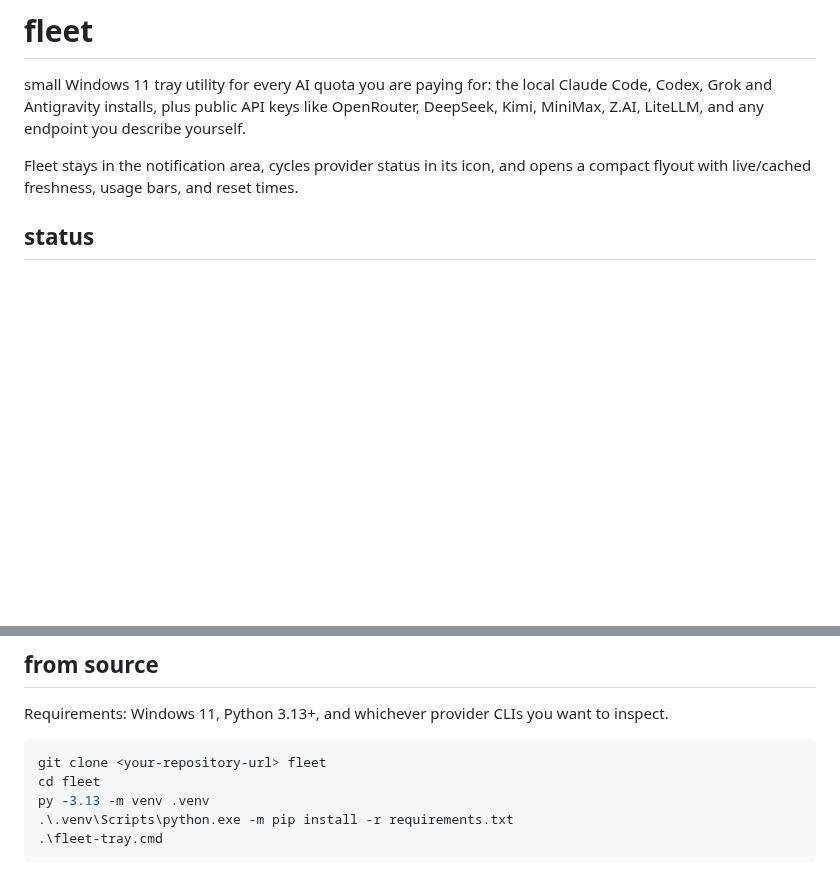
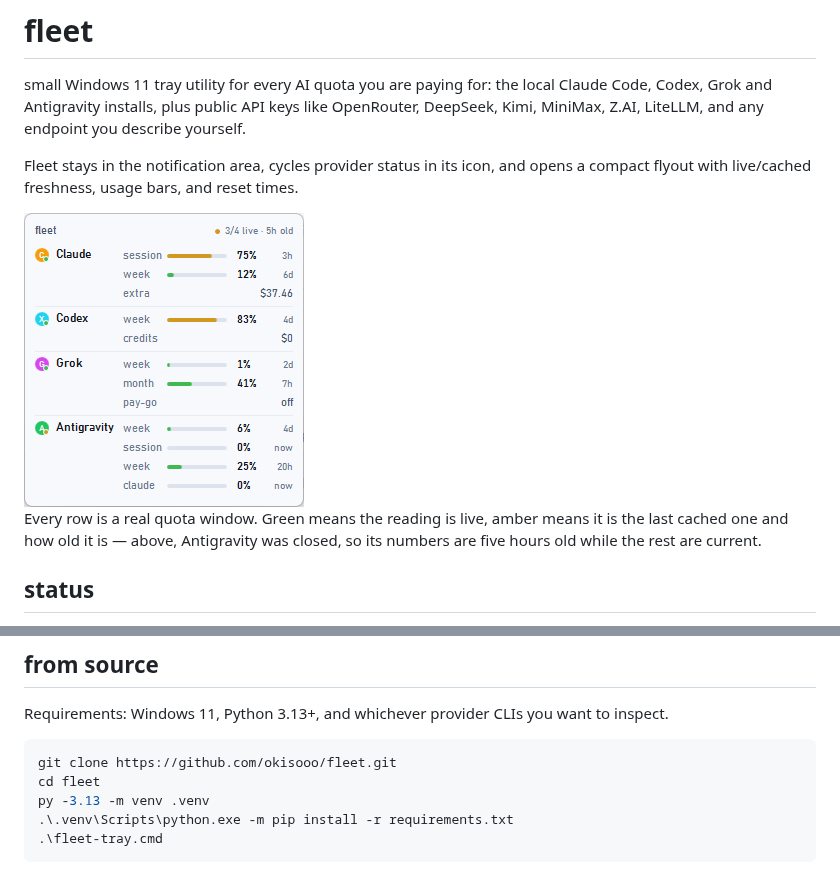
Before and after one commit to okisooo/fleet, a Markdown page: README.md, 2 parts joined by grey strips. Rendered like a GitHub page; pictures changed too: docs/screenshot.png (added); blank space fills up the shorter version.

````diff
--- a/README.md
+++ b/README.md
@@ -7,6 +7,12 @@ yourself.
 
 Fleet stays in the notification area, cycles provider status in its icon, and
 opens a compact flyout with live/cached freshness, usage bars, and reset times.
+
+<img src="docs/screenshot.png" alt="The Fleet flyout: one row per usage window, with bars, reset times and freshness" width="280">
+
+Every row is a real quota window. Green means the reading is live, amber means it
+is the last cached one and how old it is — above, Antigravity was closed, so its
+numbers are five hours old while the rest are current.
 
 ## status
 
@@ -41,7 +47,7 @@ Requirements: Windows 11, Python 3.13+, and whichever provider CLIs you want to
 inspect.
 
 ```powershell
-git clone <your-repository-url> fleet
+git clone https://github.com/okisooo/fleet.git
 cd fleet
 py -3.13 -m venv .venv
 .\.venv\Scripts\python.exe -m pip install -r requirements.txt
````
Also changed, not shown: CONTRIBUTING.md (+16 -0 lines).
